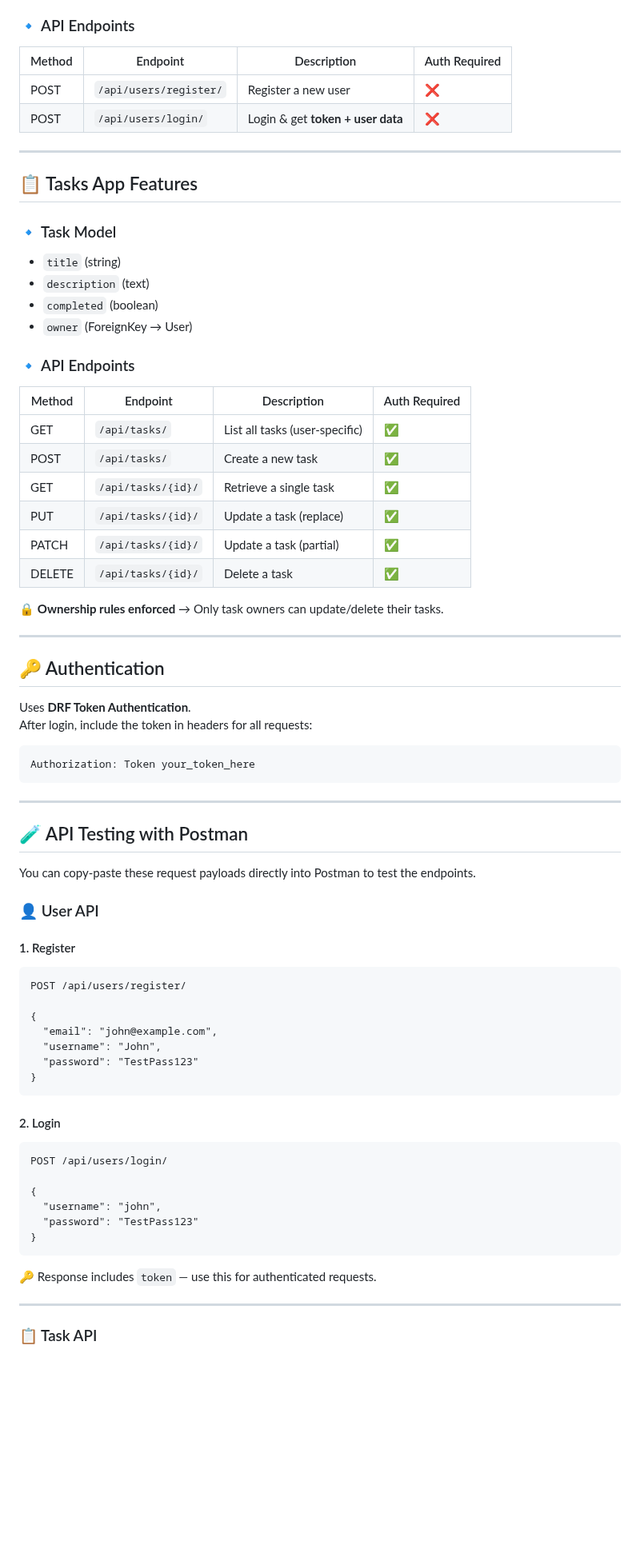
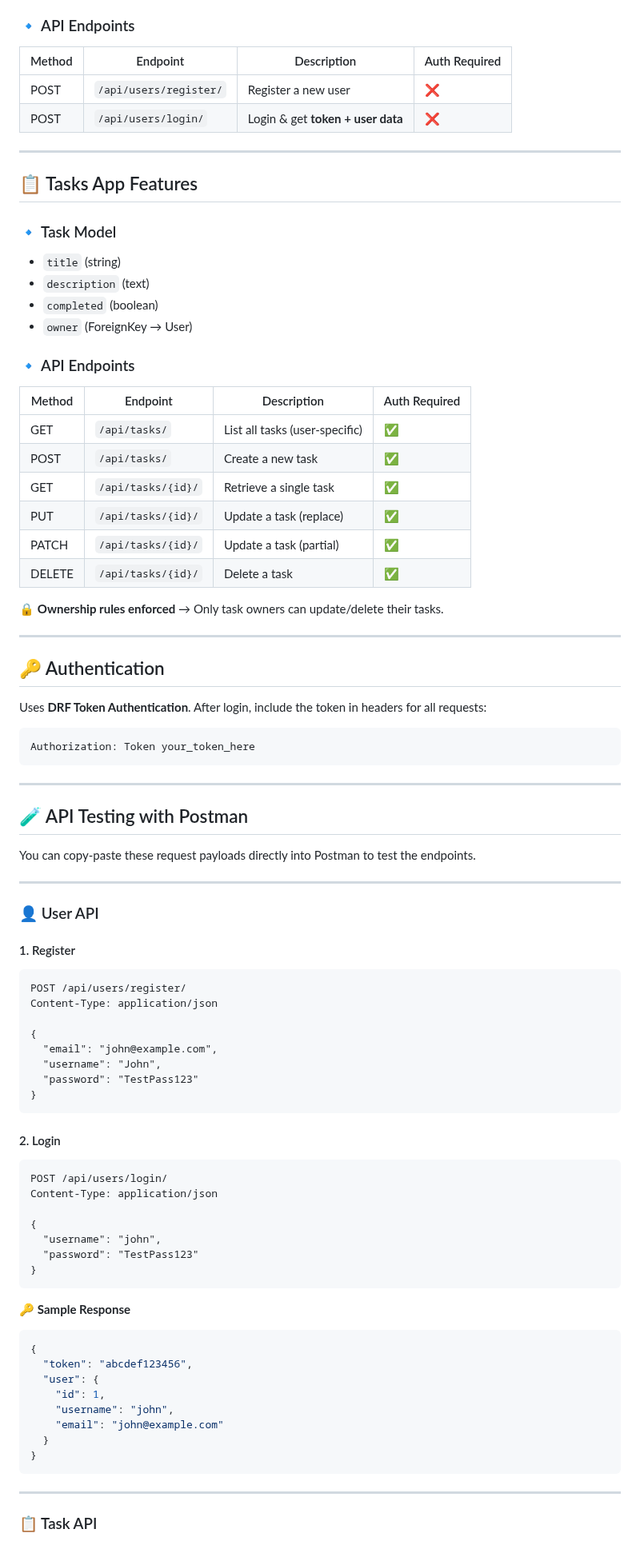
Before and after one commit to NatiDevHQ/alx-final_project, a Markdown page: README.md, the part around one of its changes. Shown at 80% size. GitHub-like rendering; blank space fills up the shorter version.

````diff
--- a/README.md
+++ b/README.md
@@ -26,34 +99,39 @@ A **React + TailwindCSS frontend** will connect to these APIs (currently under d
 
 ### 🔹 API Endpoints
-| Method | Endpoint                  | Description                      | Auth Required |
-|--------|---------------------------|----------------------------------|---------------|
-| POST   | `/api/users/register/`    | Register a new user              | ❌ |
-| POST   | `/api/users/login/`       | Login & get **token + user data**| ❌ |
+
+| Method | Endpoint               | Description                       | Auth Required |
+| ------ | ---------------------- | --------------------------------- | ------------- |
+| POST   | `/api/users/register/` | Register a new user               | ❌             |
+| POST   | `/api/users/login/`    | Login & get **token + user data** | ❌             |
+
 ---
 
 ## 📋 Tasks App Features
 
 ### 🔹 Task Model
-- `title` (string)
-- `description` (text)
-- `completed` (boolean)
-- `owner` (ForeignKey → User)
+
+* `title` (string)
+* `description` (text)
+* `completed` (boolean)
+* `owner` (ForeignKey → User)
 
 ### 🔹 API Endpoints
-| Method | Endpoint             | Description                     | Auth Required |
-|--------|----------------------|---------------------------------|---------------|
-| GET    | `/api/tasks/`        | List all tasks (user-specific)  | ✅ |
-| POST   | `/api/tasks/`        | Create a new task               | ✅ |
-| GET    | `/api/tasks/{id}/`   | Retrieve a single task          | ✅ |
-| PUT    | `/api/tasks/{id}/`   | Update a task (replace)         | ✅ |
-| PATCH  | `/api/tasks/{id}/`   | Update a task (partial)         | ✅ |
-| DELETE | `/api/tasks/{id}/`   | Delete a task                   | ✅ |
+
+| Method | Endpoint           | Description                    | Auth Required |
+| ------ | ------------------ | ------------------------------ | ------------- |
+| GET    | `/api/tasks/`      | List all tasks (user-specific) | ✅             |
+| POST   | `/api/tasks/`      | Create a new task              | ✅             |
+| GET    | `/api/tasks/{id}/` | Retrieve a single task         | ✅             |
+| PUT    | `/api/tasks/{id}/` | Update a task (replace)        | ✅             |
+| PATCH  | `/api/tasks/{id}/` | Update a task (partial)        | ✅             |
+| DELETE | `/api/tasks/{id}/` | Delete a task                  | ✅             |
 
 🔒 **Ownership rules enforced** → Only task owners can update/delete their tasks.
 
 ---
 
 ## 🔑 Authentication
+
 Uses **DRF Token Authentication**.
 After login, include the token in headers for all requests:
 
@@ -67,11 +145,15 @@ Authorization: Token your_token_here
 
 You can copy-paste these request payloads directly into Postman to test the endpoints.
 
+---
+
 ### 👤 User API
 
 #### 1. Register
+
 ```http
 POST /api/users/register/
+Content-Type: application/json
 
 {
   "email": "john@example.com",
@@ -81,8 +163,10 @@ POST /api/users/register/
 ```
 
 #### 2. Login
+
 ```http
 POST /api/users/login/
+Content-Type: application/json
 
 {
   "username": "john",
@@ -90,7 +174,18 @@ POST /api/users/login/
 }
 ```
 
-🔑 Response includes `token` — use this for authenticated requests.
+🔑 **Sample Response**
+
+```json
+{
+  "token": "abcdef123456",
+  "user": {
+    "id": 1,
+    "username": "john",
+    "email": "john@example.com"
+  }
+}
+```
 
 ---
 
````
Also changed, not shown: other parts of README.md (+124 -11 lines).
